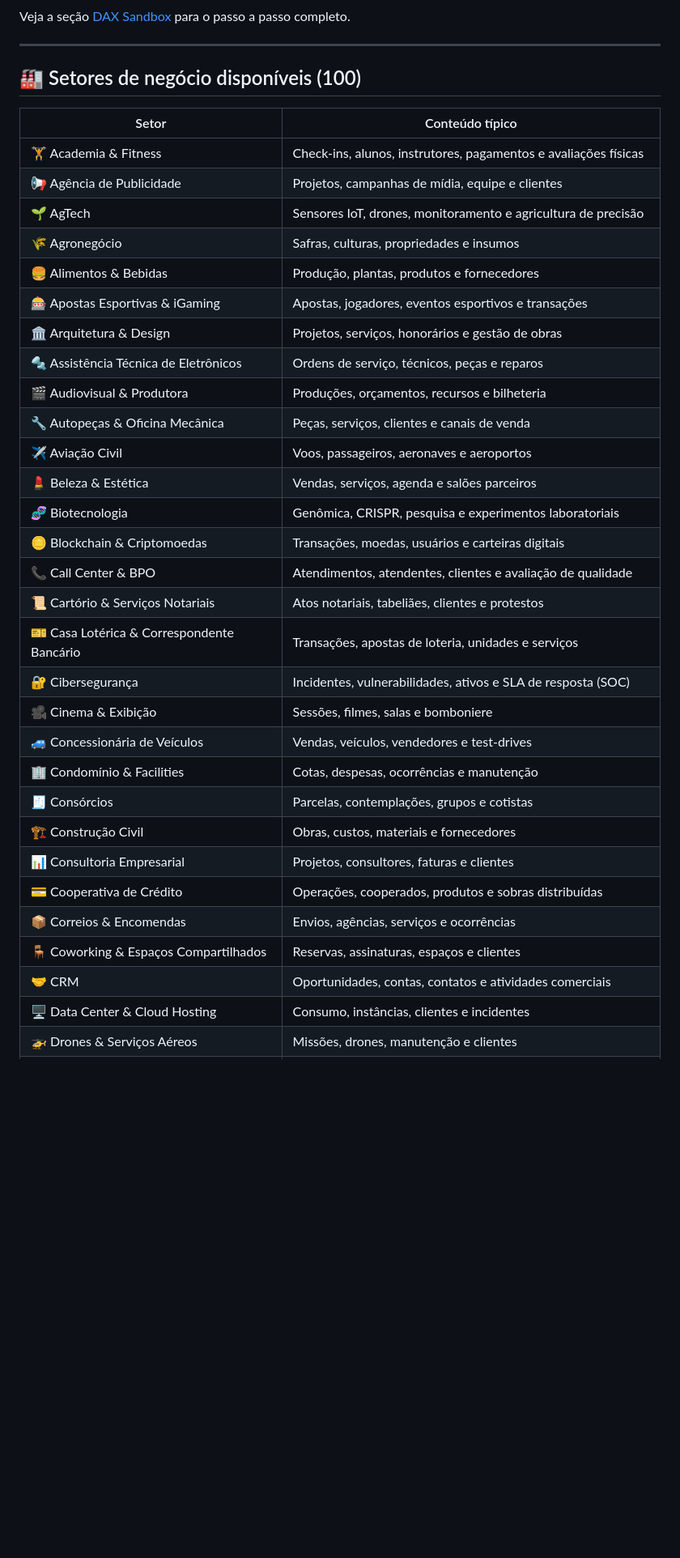
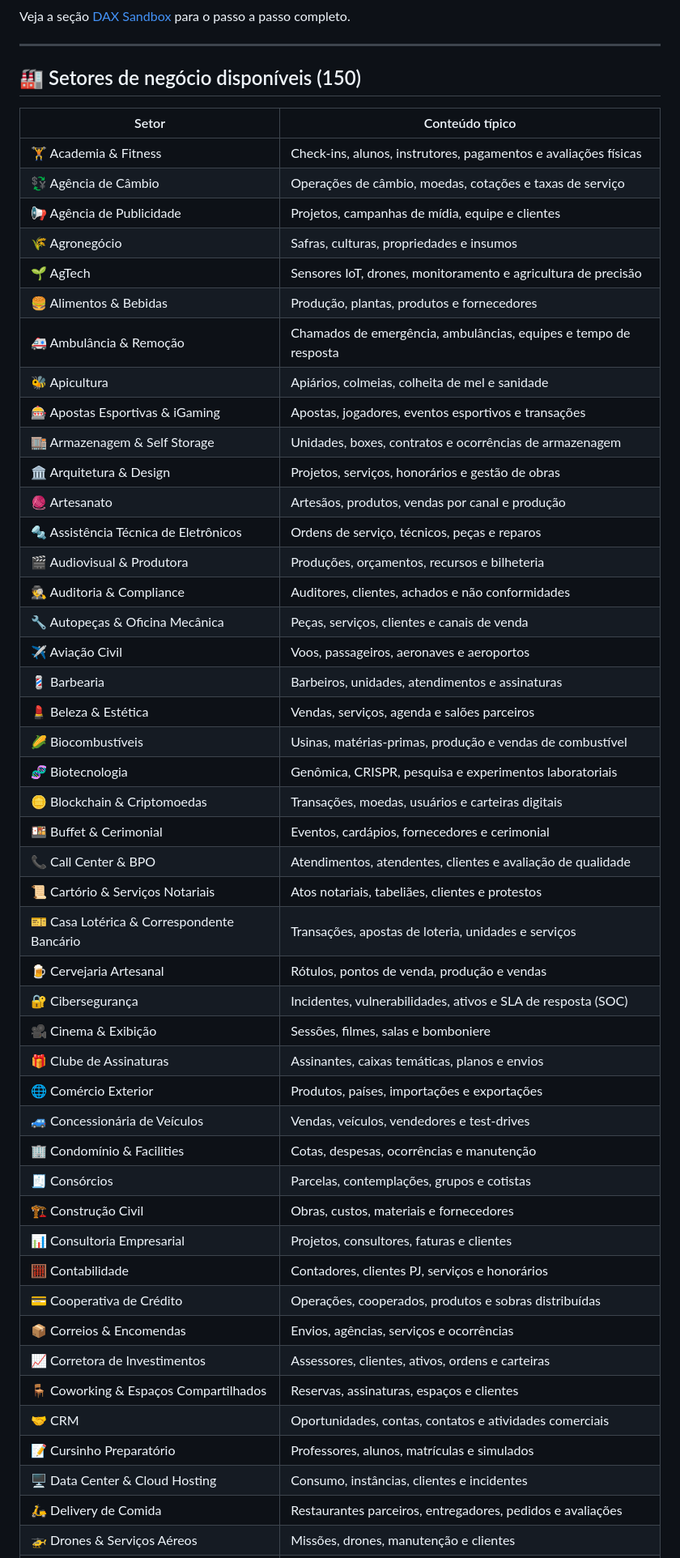
Before and after one commit to RodrigoAiosa/bi_data_generator, a Markdown page: README.md, the part around one of its changes. Shown at 81% size. Drawn GitHub-style; blank space fills up the shorter version.

```diff
--- a/README.md
+++ b/README.md
@@ -228,37 +228,53 @@ Veja a seção [DAX Sandbox](#-dax-sandbox) para o passo a passo completo.
 
 ---
 
-## 🏭 Setores de negócio disponíveis (100)
+## 🏭 Setores de negócio disponíveis (150)
 
 | Setor | Conteúdo típico |
 |---|---|
 | 🏋️ Academia & Fitness | Check-ins, alunos, instrutores, pagamentos e avaliações físicas |
+| 💱 Agência de Câmbio | Operações de câmbio, moedas, cotações e taxas de serviço |
 | 📢 Agência de Publicidade | Projetos, campanhas de mídia, equipe e clientes |
+| 🌾 Agronegócio | Safras, culturas, propriedades e insumos |
 | 🌱 AgTech | Sensores IoT, drones, monitoramento e agricultura de precisão |
-| 🌾 Agronegócio | Safras, culturas, propriedades e insumos |
 | 🍔 Alimentos & Bebidas | Produção, plantas, produtos e fornecedores |
+| 🚑 Ambulância & Remoção | Chamados de emergência, ambulâncias, equipes e tempo de resposta |
+| 🐝 Apicultura | Apiários, colmeias, colheita de mel e sanidade |
 | 🎰 Apostas Esportivas & iGaming | Apostas, jogadores, eventos esportivos e transações |
+| 🏬 Armazenagem & Self Storage | Unidades, boxes, contratos e ocorrências de armazenagem |
 | 🏛️ Arquitetura & Design | Projetos, serviços, honorários e gestão de obras |
+| 🧶 Artesanato | Artesãos, produtos, vendas por canal e produção |
 | 🔩 Assistência Técnica de Eletrônicos | Ordens de serviço, técnicos, peças e reparos |
 | 🎬 Audiovisual & Produtora | Produções, orçamentos, recursos e bilheteria |
+| 🕵️ Auditoria & Compliance | Auditores, clientes, achados e não conformidades |
 | 🔧 Autopeças & Oficina Mecânica | Peças, serviços, clientes e canais de venda |
 | ✈️ Aviação Civil | Voos, passageiros, aeronaves e aeroportos |
+| 💈 Barbearia | Barbeiros, unidades, atendimentos e assinaturas |
 | 💄 Beleza & Estética | Vendas, serviços, agenda e salões parceiros |
+| 🌽 Biocombustíveis | Usinas, matérias-primas, produção e vendas de combustível |
 | 🧬 Biotecnologia | Genômica, CRISPR, pesquisa e experimentos laboratoriais |
 | 🪙 Blockchain & Criptomoedas | Transações, moedas, usuários e carteiras digitais |
+| 🍱 Buffet & Cerimonial | Eventos, cardápios, fornecedores e cerimonial |
 | 📞 Call Center & BPO | Atendimentos, atendentes, clientes e avaliação de qualidade |
 | 📜 Cartório & Serviços Notariais | Atos notariais, tabeliães, clientes e protestos |
 | 🎫 Casa Lotérica & Correspondente Bancário | Transações, apostas de loteria, unidades e serviços |
+| 🍺 Cervejaria Artesanal | Rótulos, pontos de venda, produção e vendas |
 | 🔐 Cibersegurança | Incidentes, vulnerabilidades, ativos e SLA de resposta (SOC) |
 | 🎥 Cinema & Exibição | Sessões, filmes, salas e bomboniere |
+| 🎁 Clube de Assinaturas | Assinantes, caixas temáticas, planos e envios |
+| 🌐 Comércio Exterior | Produtos, países, importações e exportações |
 | 🚙 Concessionária de Veículos | Vendas, veículos, vendedores e test-drives |
 | 🏢 Condomínio & Facilities | Cotas, despesas, ocorrências e manutenção |
 | 🧾 Consórcios | Parcelas, contemplações, grupos e cotistas |
 | 🏗️ Construção Civil | Obras, custos, materiais e fornecedores |
 | 📊 Consultoria Empresarial | Projetos, consultores, faturas e clientes |
+| 🧮 Contabilidade | Contadores, clientes PJ, serviços e honorários |
 | 💳 Cooperativa de Crédito | Operações, cooperados, produtos e sobras distribuídas |
 | 📦 Correios & Encomendas | Envios, agências, serviços e ocorrências |
+| 📈 Corretora de Investimentos | Assessores, clientes, ativos, ordens e carteiras |
 | 🪑 Coworking & Espaços Compartilhados | Reservas, assinaturas, espaços e clientes |
 | 🤝 CRM | Oportunidades, contas, contatos e atividades comerciais |
+| 📝 Cursinho Preparatório | Professores, alunos, matrículas e simulados |
 | 🖥️ Data Center & Cloud Hosting | Consumo, instâncias, clientes e incidentes |
+| 🛵 Delivery de Comida | Restaurantes parceiros, entregadores, pedidos e avaliações |
 | 🚁 Drones & Serviços Aéreos | Missões, drones, manutenção e clientes |
```
Also changed, not shown: other parts of README.md (+90 -6 lines).
